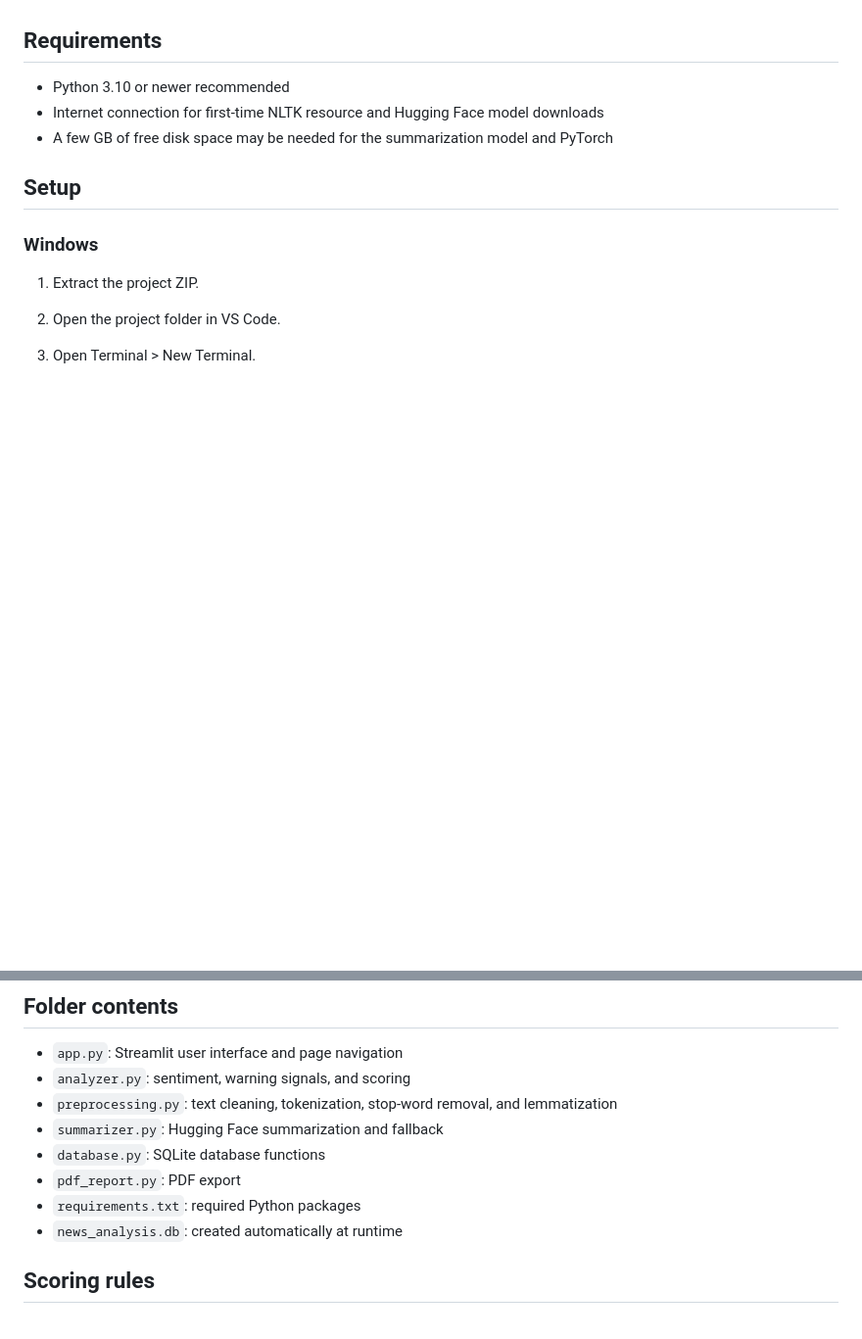
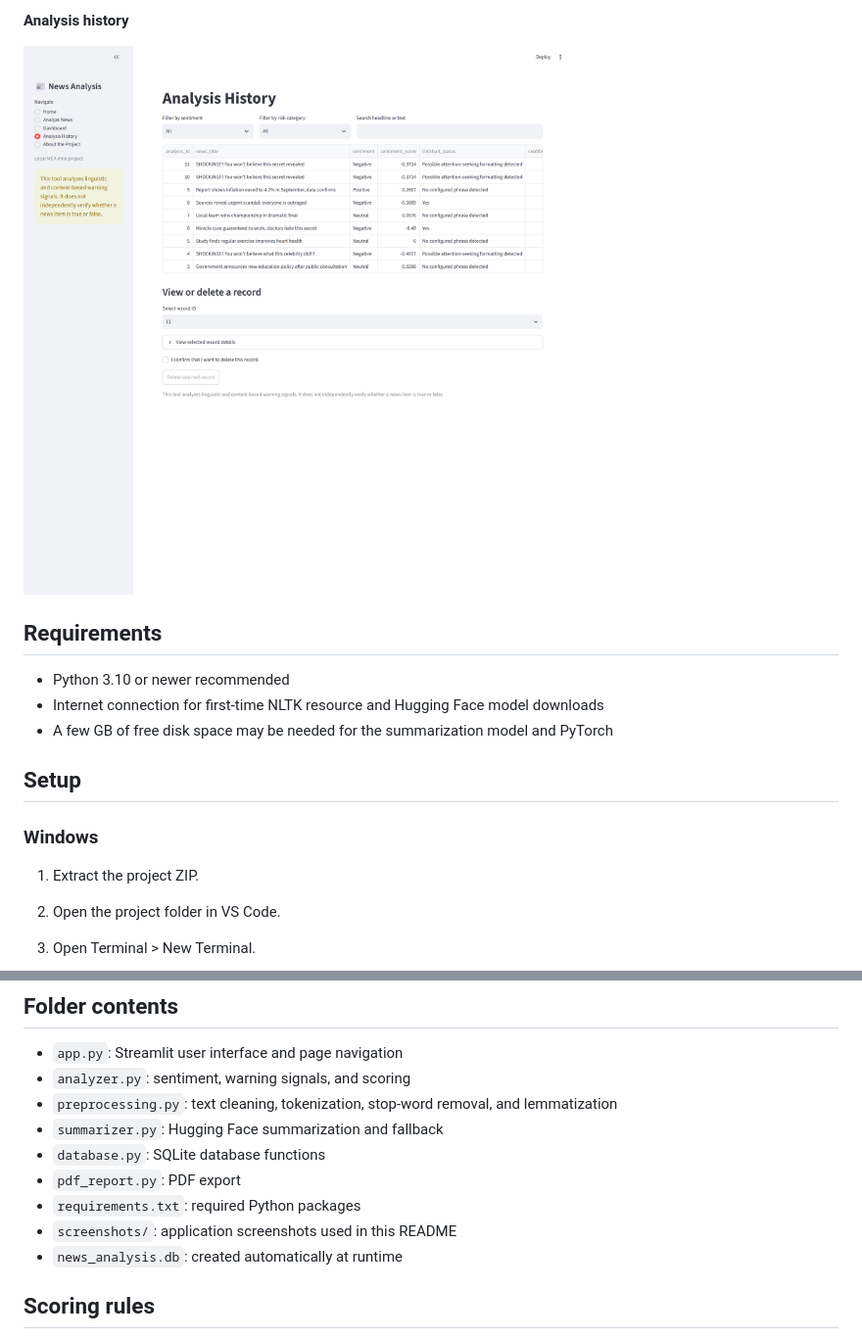
Before and after one commit to Nizam-16/AI_News_Credibility_Dashboard, a Markdown page: README.md, 2 parts joined by grey strips. Shown at 98% size. GitHub-like rendering; pictures changed too: screenshots/analysis-history.png (added); blank space fills up the shorter version.

```diff
--- a/README.md
+++ b/README.md
@@ -21,3 +36,6 @@ The score is a transparent heuristic based on selected text patterns. It is not
+**Analysis history**
+
+![Analysis history](screenshots/analysis-history.png)
 
 ## Requirements
 
@@ -85,6 +103,7 @@ streamlit run app.py
 - `database.py`: SQLite database functions
 - `pdf_report.py`: PDF export
 - `requirements.txt`: required Python packages
+- `screenshots/`: application screenshots used in this README
 - `news_analysis.db`: created automatically at runtime
 
 ## Scoring rules
```
Also changed, not shown: other parts of README.md (+15 -0 lines), screenshots/analysis-results.png (added), screenshots/analyze-news.png (added), screenshots/dashboard.png (added), screenshots/home.png (added).
